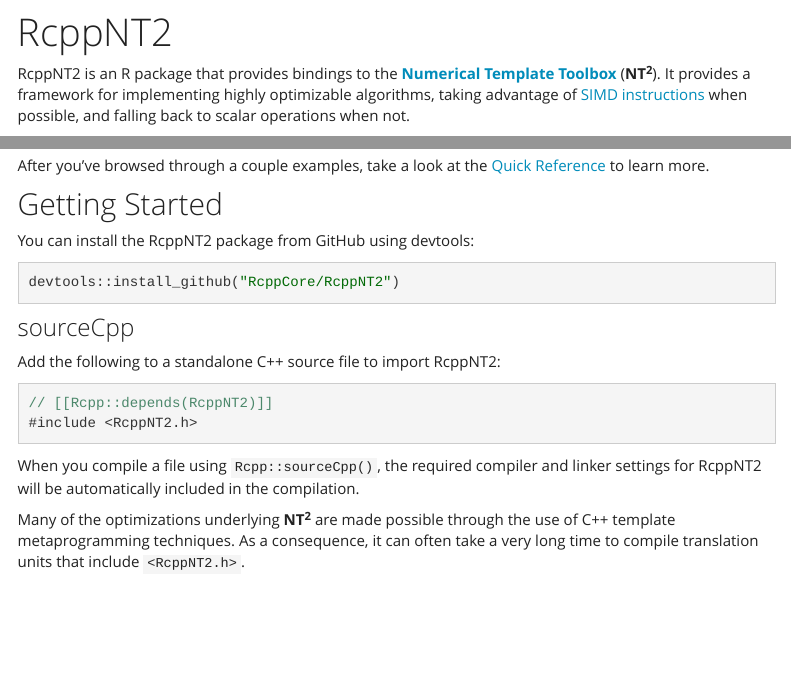
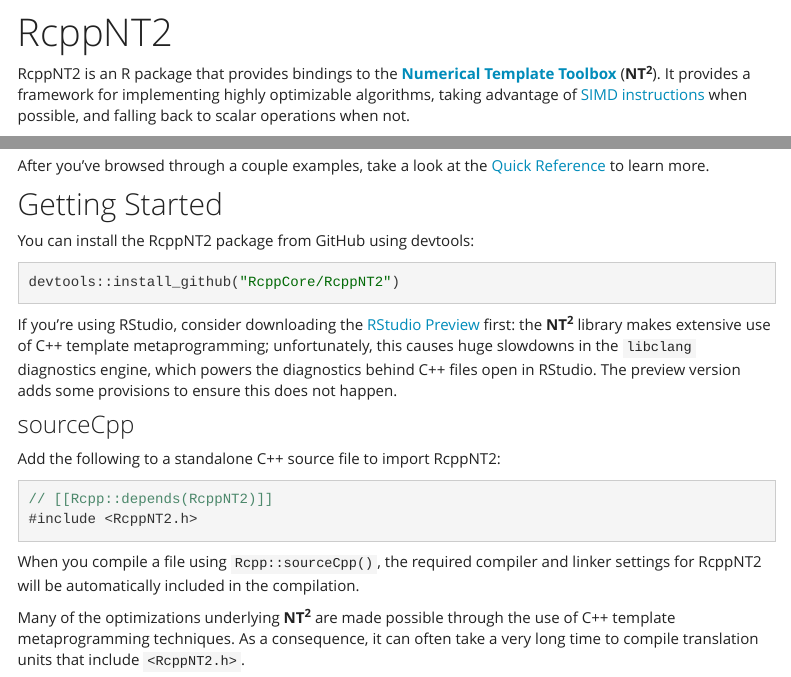
Before and after one commit to RcppCore/RcppNT2, an R Markdown document (index.Rmd): the page in a window 1100 px wide, from 60 px down, and a second part further down, joined at a grey line. Rendered offline with R 4.5, knitr and Pandoc, with nearby package versions; a font, style sheet, LaTeX package, included part or bibliography that could not be used is replaced or left out; menus at the side of the page are left out.

Commit message:
mention RStudio preview (avoid libclang slowdown)

````diff
--- a/index.Rmd
+++ b/index.Rmd
@@ -72,6 +72,15 @@
 devtools::install_github("RcppCore/RcppNT2")
 ```
 
+If you're using RStudio, consider downloading the
+[RStudio Preview](https://www.rstudio.com/products/rstudio/download/preview/)
+first: the **NT<sup>2</sup>** library makes extensive use of
+C++ template metaprogramming; unfortunately, this causes
+huge slowdowns in the `libclang` diagnostics engine, which
+powers the diagnostics behind C++ files open in RStudio. The
+preview version adds some provisions to ensure this does not
+happen.
+
 ### sourceCpp
 
 Add the following to a standalone C++ source file to import RcppNT2:
````
Also changed, not shown: index.html.
